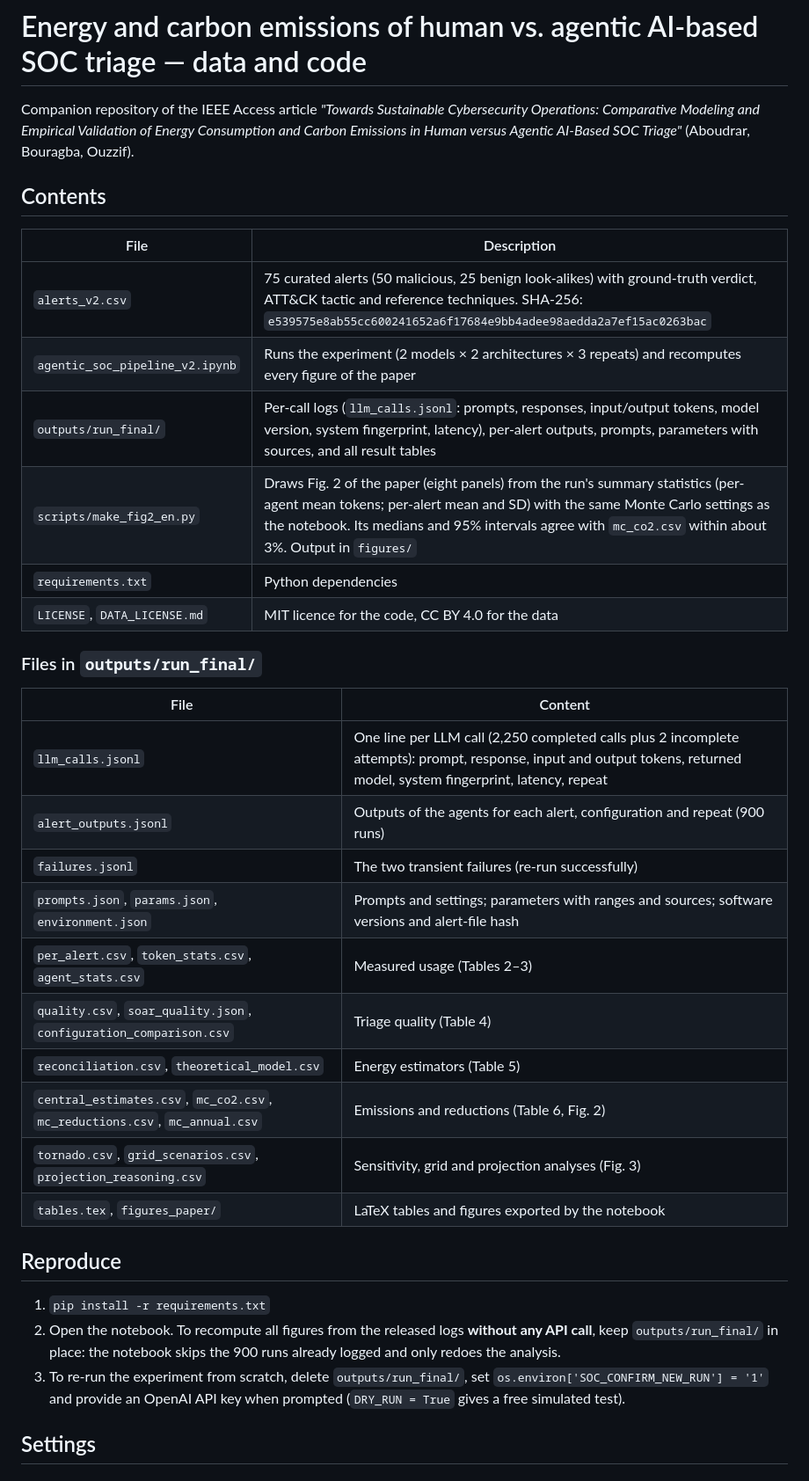
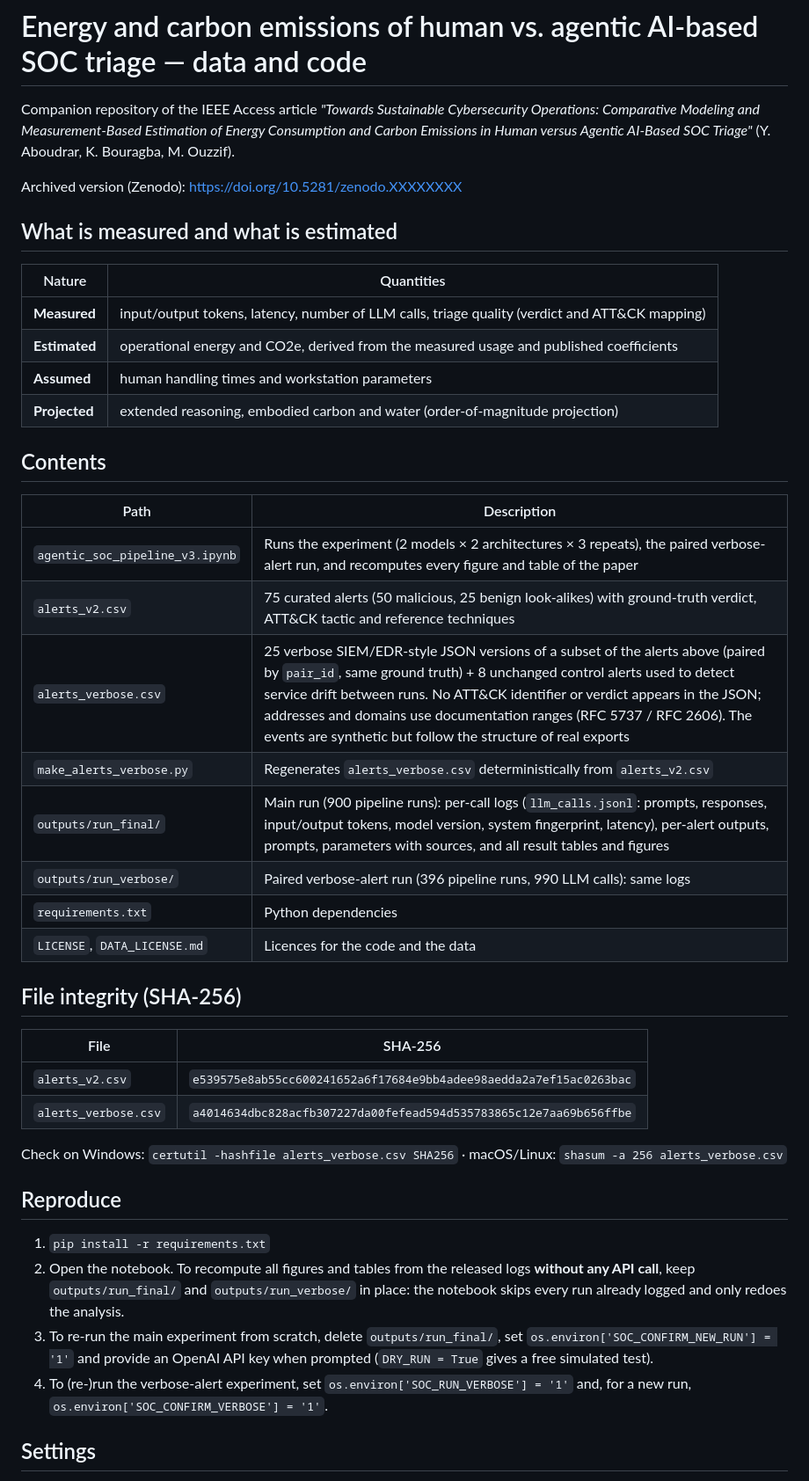
Before and after one commit to yasmineaboudrar/agentic-soc-energy, a Markdown page: README.md, the part around one of its changes. Shown at 88% size. Rendered like a GitHub page.

```diff
--- a/README.md
+++ b/README.md
@@ -1,34 +1,41 @@
 # Energy and carbon emissions of human vs. agentic AI-based SOC triage — data and code
 
-Companion repository of the IEEE Access article *"Towards Sustainable Cybersecurity Operations: Comparative Modeling and Empirical Validation of Energy Consumption and Carbon Emissions in Human versus Agentic AI-Based SOC Triage"* (Aboudrar, Bouragba, Ouzzif).
+Companion repository of the IEEE Access article *"Towards Sustainable Cybersecurity Operations: Comparative Modeling and Measurement-Based Estimation of Energy Consumption and Carbon Emissions in Human versus Agentic AI-Based SOC Triage"* (Y. Aboudrar, K. Bouragba, M. Ouzzif).
+
+Archived version (Zenodo): https://doi.org/10.5281/zenodo.XXXXXXXX
+
+## What is measured and what is estimated
+| Nature | Quantities |
+|---|---|
+| **Measured** | input/output tokens, latency, number of LLM calls, triage quality (verdict and ATT&CK mapping) |
+| **Estimated** | operational energy and CO2e, derived from the measured usage and published coefficients |
+| **Assumed** | human handling times and workstation parameters |
+| **Projected** | extended reasoning, embodied carbon and water (order-of-magnitude projection) |
 
 ## Contents
-| File | Description |
+| Path | Description |
 |---|---|
-| `alerts_v2.csv` | 75 curated alerts (50 malicious, 25 benign look-alikes) with ground-truth verdict, ATT&CK tactic and reference techniques. SHA-256: `e539575e8ab55cc600241652a6f17684e9bb4adee98aedda2a7ef15ac0263bac` |
-| `agentic_soc_pipeline_v2.ipynb` | Runs the experiment (2 models × 2 architectures × 3 repeats) and recomputes every figure of the paper |
-| `outputs/run_final/` | Per-call logs (`llm_calls.jsonl`: prompts, responses, input/output tokens, model version, system fingerprint, latency), per-alert outputs, prompts, parameters with sources, and all result tables |
-| `scripts/make_fig2_en.py` | Draws Fig. 2 of the paper (eight panels) from the run's summary statistics (per-agent mean tokens; per-alert mean and SD) with the same Monte Carlo settings as the notebook. Its medians and 95% intervals agree with `mc_co2.csv` within about 3%. Output in `figures/` |
+| `agentic_soc_pipeline_v3.ipynb` | Runs the experiment (2 models × 2 architectures × 3 repeats), the paired verbose-alert run, and recomputes every figure and table of the paper |
+| `alerts_v2.csv` | 75 curated alerts (50 malicious, 25 benign look-alikes) with ground-truth verdict, ATT&CK tactic and reference techniques |
+| `alerts_verbose.csv` | 25 verbose SIEM/EDR-style JSON versions of a subset of the alerts above (paired by `pair_id`, same ground truth) + 8 unchanged control alerts used to detect service drift between runs. No ATT&CK identifier or verdict appears in the JSON; addresses and domains use documentation ranges (RFC 5737 / RFC 2606). The events are synthetic but follow the structure of real exports |
+| `make_alerts_verbose.py` | Regenerates `alerts_verbose.csv` deterministically from `alerts_v2.csv` |
+| `outputs/run_final/` | Main run (900 pipeline runs): per-call logs (`llm_calls.jsonl`: prompts, responses, input/output tokens, model version, system fingerprint, latency), per-alert outputs, prompts, parameters with sources, and all result tables and figures |
+| `outputs/run_verbose/` | Paired verbose-alert run (396 pipeline runs, 990 LLM calls): same logs |
 | `requirements.txt` | Python dependencies |
-| `LICENSE`, `DATA_LICENSE.md` | MIT licence for the code, CC BY 4.0 for the data |
+| `LICENSE`, `DATA_LICENSE.md` | Licences for the code and the data |
 
-### Files in `outputs/run_final/`
-| File | Content |
+## File integrity (SHA-256)
+| File | SHA-256 |
 |---|---|
-| `llm_calls.jsonl` | One line per LLM call (2,250 completed calls plus 2 incomplete attempts): prompt, response, input and output tokens, returned model, system fingerprint, latency, repeat |
-| `alert_outputs.jsonl` | Outputs of the agents for each alert, configuration and repeat (900 runs) |
-| `failures.jsonl` | The two transient failures (re-run successfully) |
-| `prompts.json`, `params.json`, `environment.json` | Prompts and settings; parameters with ranges and sources; software versions and alert-file hash |
-| `per_alert.csv`, `token_stats.csv`, `agent_stats.csv` | Measured usage (Tables 2–3) |
-| `quality.csv`, `soar_quality.json`, `configuration_comparison.csv` | Triage quality (Table 4) |
-| `reconciliation.csv`, `theoretical_model.csv` | Energy estimators (Table 5) |
-| `central_estimates.csv`, `mc_co2.csv`, `mc_reductions.csv`, `mc_annual.csv` | Emissions and reductions (Table 6, Fig. 2) |
-| `tornado.csv`, `grid_scenarios.csv`, `projection_reasoning.csv` | Sensitivity, grid and projection analyses (Fig. 3) |
-| `tables.tex`, `figures_paper/` | LaTeX tables and figures exported by the notebook |
+| `alerts_v2.csv` | `e539575e8ab55cc600241652a6f17684e9bb4adee98aedda2a7ef15ac0263bac` |
+| `alerts_verbose.csv` | `a4014634dbc828acfb307227da00fefead594d535783865c12e7aa69b656ffbe` |
+
+Check on Windows: `certutil -hashfile alerts_verbose.csv SHA256` · macOS/Linux: `shasum -a 256 alerts_verbose.csv`
 
 ## Reproduce
 1. `pip install -r requirements.txt`
-2. Open the notebook. To recompute all figures from the released logs **without any API call**, keep `outputs/run_final/` in place: the notebook skips the 900 runs already logged and only redoes the analysis.
-3. To re-run the experiment from scratch, delete `outputs/run_final/`, set `os.environ['SOC_CONFIRM_NEW_RUN'] = '1'` and provide an OpenAI API key when prompted (`DRY_RUN = True` gives a free simulated test).
+2. Open the notebook. To recompute all figures and tables from the released logs **without any API call**, keep `outputs/run_final/` and `outputs/run_verbose/` in place: the notebook skips every run already logged and only redoes the analysis.
+3. To re-run the main experiment from scratch, delete `outputs/run_final/`, set `os.environ['SOC_CONFIRM_NEW_RUN'] = '1'` and provide an OpenAI API key when prompted (`DRY_RUN = True` gives a free simulated test).
+4. To (re-)run the verbose-alert experiment, set `os.environ['SOC_RUN_VERBOSE'] = '1'` and, for a new run, `os.environ['SOC_CONFIRM_VERBOSE'] = '1'`.
 
 ## Settings
```
Also changed, not shown: other parts of README.md (+10 -1 lines).
